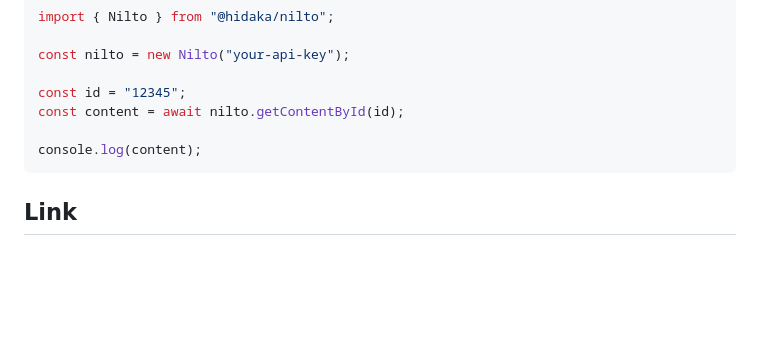
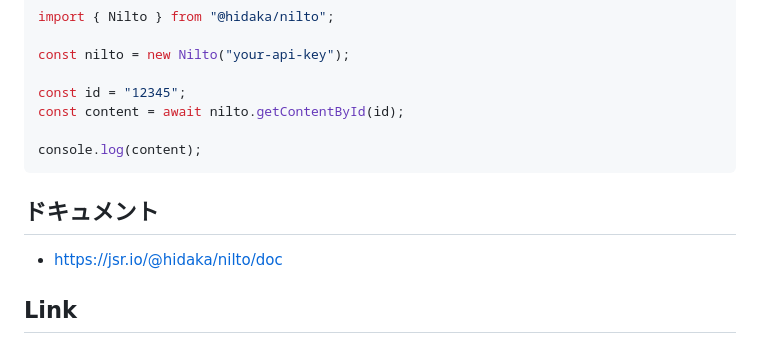
Before and after one commit to ryohidaka/nilto-js, a Markdown page: README.md, the part around one of its changes. Drawn GitHub-style; blank space fills up the shorter version.

Commit message:
doc: READMEを更新

````diff
--- a/README.md
+++ b/README.md
@@ -137,6 +138,10 @@ const content = await nilto.getContentById(id);
 console.log(content);
 ```
 
+## ドキュメント
+
+- https://jsr.io/@hidaka/nilto/doc
+
 ## Link
 
 - [NILTO (ニルト) - チームの理想を実現するヘッドレス CMS](https://www.nilto.com/ja)
````
Also changed, not shown: other parts of README.md (+2 -1 lines).
